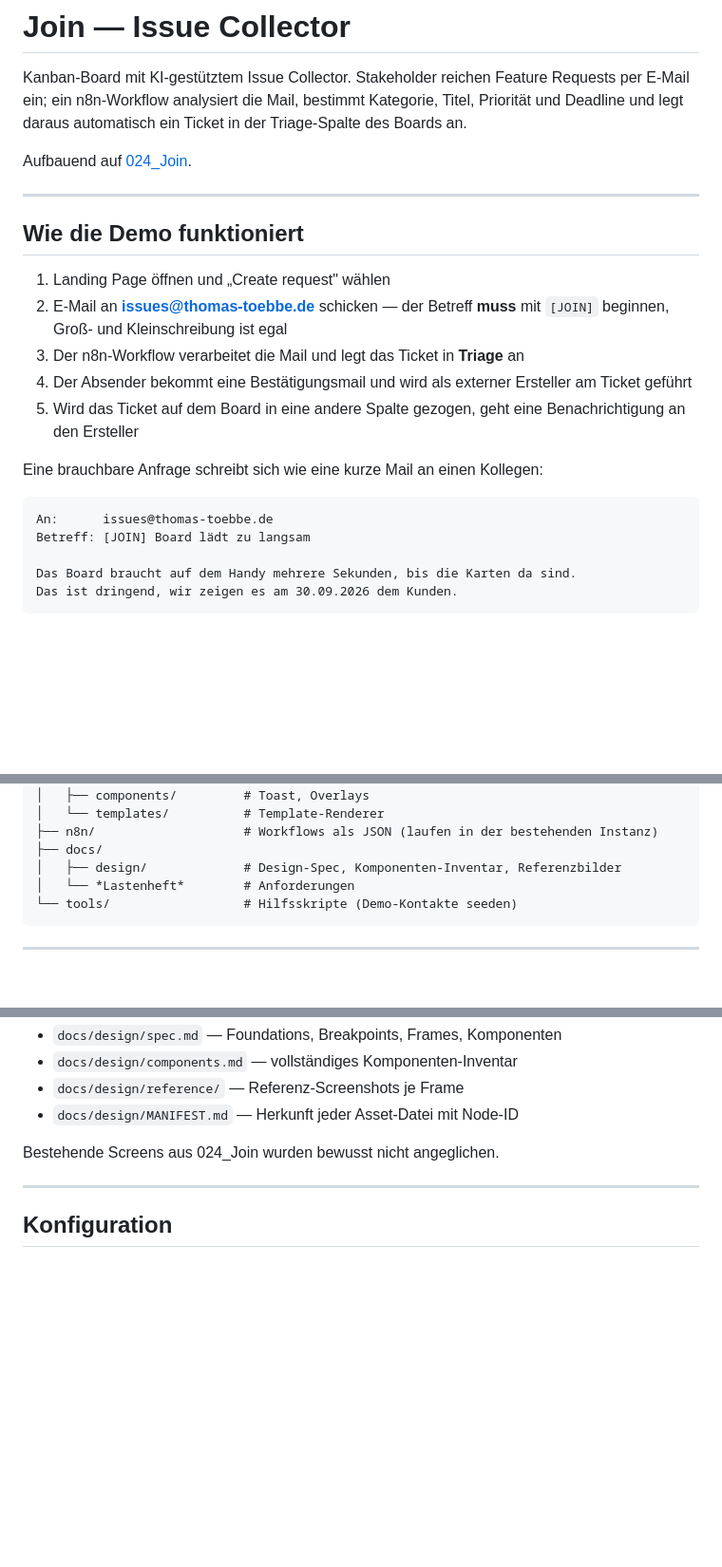
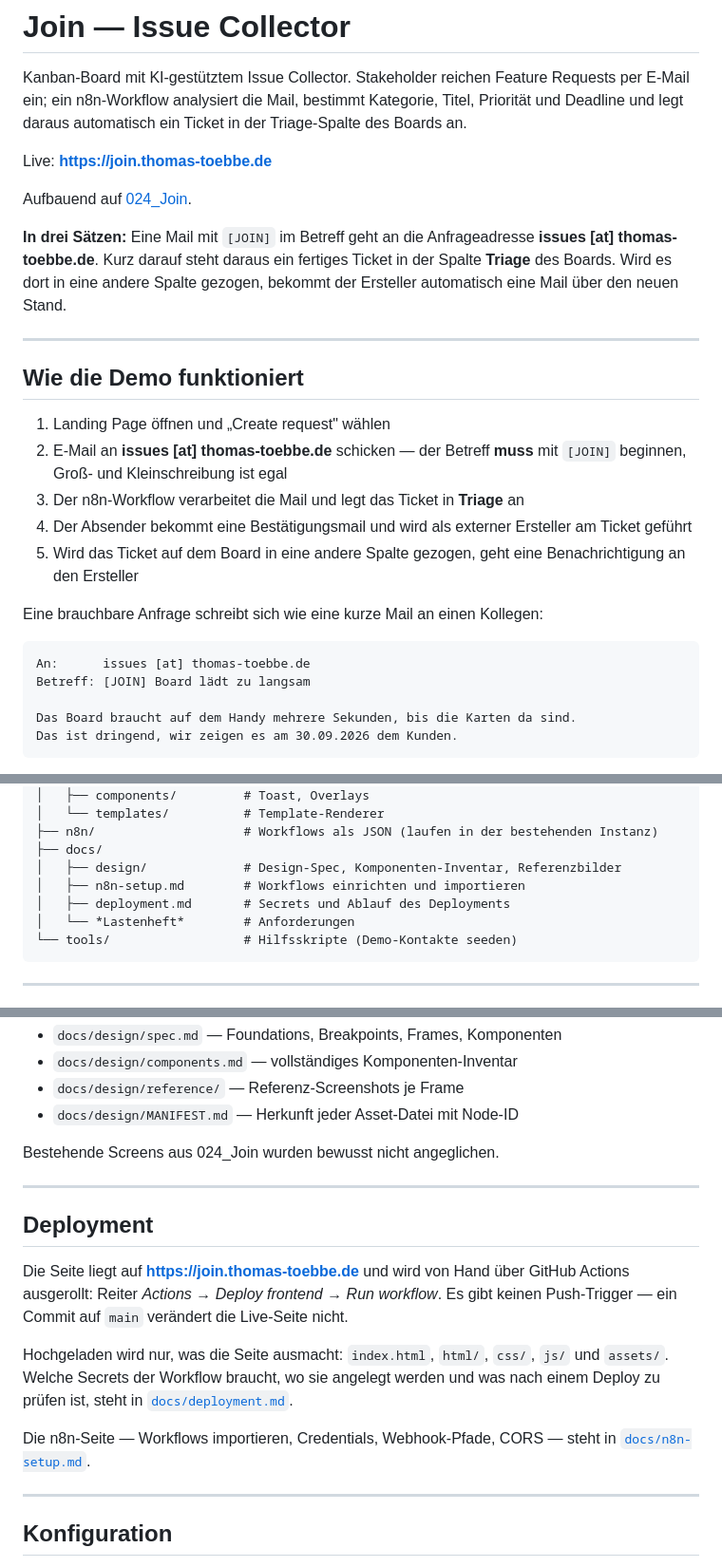
Before and after one commit to ttoebbe/039_JoinIssueCollector, a Markdown page: README.md, 3 parts joined by grey strips. Shown at 95% size. Rendered like a GitHub page; blank space fills up the shorter version.

Commit message:
docs: complete the readme for the demo

````diff
--- a/README.md
+++ b/README.md
@@ -5,14 +5,22 @@ Requests per E-Mail ein; ein n8n-Workflow analysiert die Mail, bestimmt
 Kategorie, Titel, Priorität und Deadline und legt daraus automatisch ein Ticket
 in der Triage-Spalte des Boards an.
 
+Live: **https://join.thomas-toebbe.de**
+
 Aufbauend auf [024_Join](https://github.com/ttoebbe/024_Join).
+
+**In drei Sätzen:** Eine Mail mit `[JOIN]` im Betreff geht an die
+Anfrageadresse **issues [at] thomas-toebbe.de**. Kurz darauf steht daraus ein
+fertiges Ticket in der Spalte **Triage** des Boards. Wird es dort in eine
+andere Spalte gezogen, bekommt der Ersteller automatisch eine Mail über den
+neuen Stand.
 
 ---
 
 ## Wie die Demo funktioniert
 
 1. Landing Page öffnen und „Create request" wählen
-2. E-Mail an **issues@thomas-toebbe.de** schicken — der Betreff **muss** mit
+2. E-Mail an **issues [at] thomas-toebbe.de** schicken — der Betreff **muss** mit
    `[JOIN]` beginnen, Groß- und Kleinschreibung ist egal
 3. Der n8n-Workflow verarbeitet die Mail und legt das Ticket in **Triage** an
 4. Der Absender bekommt eine Bestätigungsmail und wird als externer Ersteller
@@ -23,7 +31,7 @@ Aufbauend auf [024_Join](https://github.com/ttoebbe/024_Join).
 Eine brauchbare Anfrage schreibt sich wie eine kurze Mail an einen Kollegen:
 
 ```
-An:      issues@thomas-toebbe.de
+An:      issues [at] thomas-toebbe.de
 Betreff: [JOIN] Board lädt zu langsam
 
 Das Board braucht auf dem Handy mehrere Sekunden, bis die Karten da sind.
@@ -124,6 +132,8 @@ Zustände der Landing Page ohne laufendes n8n testen:
 ├── n8n/                    # Workflows als JSON (laufen in der bestehenden Instanz)
 ├── docs/
 │   ├── design/             # Design-Spec, Komponenten-Inventar, Referenzbilder
+│   ├── n8n-setup.md        # Workflows einrichten und importieren
+│   ├── deployment.md       # Secrets und Ablauf des Deployments
 │   └── *Lastenheft*        # Anforderungen
 └── tools/                  # Hilfsskripte (Demo-Kontakte seeden)
 ```
@@ -144,6 +154,23 @@ Bestehende Screens aus 024_Join wurden bewusst nicht angeglichen.
 
 ---
 
+## Deployment
+
+Die Seite liegt auf **https://join.thomas-toebbe.de** und wird von Hand über
+GitHub Actions ausgerollt: Reiter *Actions* → *Deploy frontend* →
+*Run workflow*. Es gibt keinen Push-Trigger — ein Commit auf `main` verändert
+die Live-Seite nicht.
+
+Hochgeladen wird nur, was die Seite ausmacht: `index.html`, `html/`, `css/`,
+`js/` und `assets/`. Welche Secrets der Workflow braucht, wo sie angelegt
+werden und was nach einem Deploy zu prüfen ist, steht in
+[`docs/deployment.md`](docs/deployment.md).
+
+Die n8n-Seite — Workflows importieren, Credentials, Webhook-Pfade, CORS —
+steht in [`docs/n8n-setup.md`](docs/n8n-setup.md).
+
+---
+
 ## Konfiguration
 
 Die Firebase-URL steht in `js/core/constants.js`.
````
